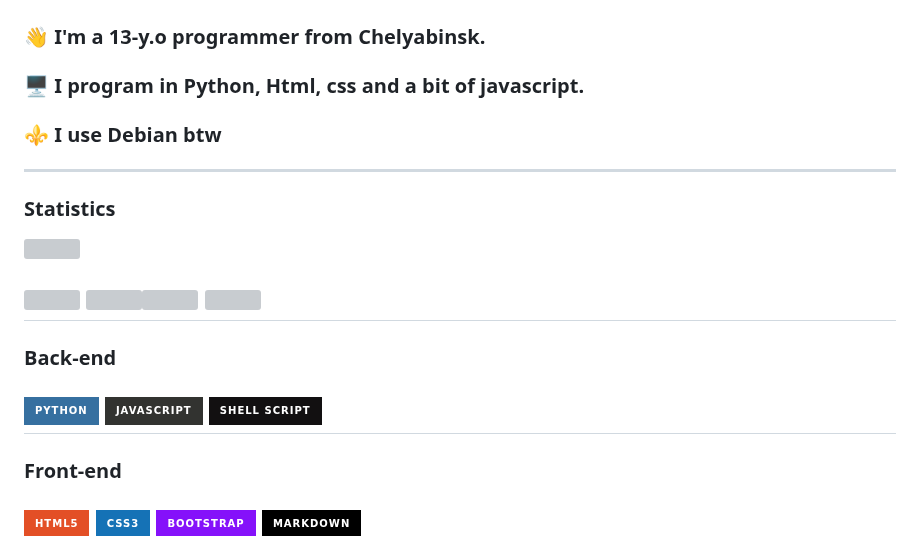
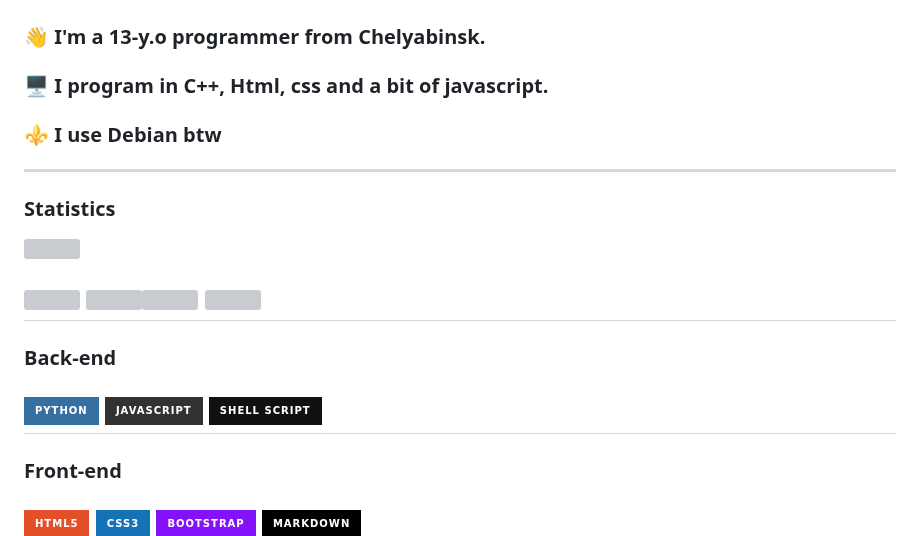
Before and after one commit to shash29exe/shash29exe, a Markdown page: README.md, the part around one of its changes. Rendered like a GitHub page; badges without logos; grey boxes are pictures that could not be loaded.

```diff
--- a/README.md
+++ b/README.md
@@ -2,7 +2,7 @@
 ---
 ## About me
 ### 👋 I'm a 13-y.o programmer from Chelyabinsk.
-### 🖥️ I program in Python, Html, css and a bit of javascript.
+### 🖥️ I program in C++, Html, css and a bit of javascript.
 ### ⚜️ I use Debian btw
 ---
 ### Statistics
```
Also changed, not shown: other parts of README.md (+1 -1 lines).
